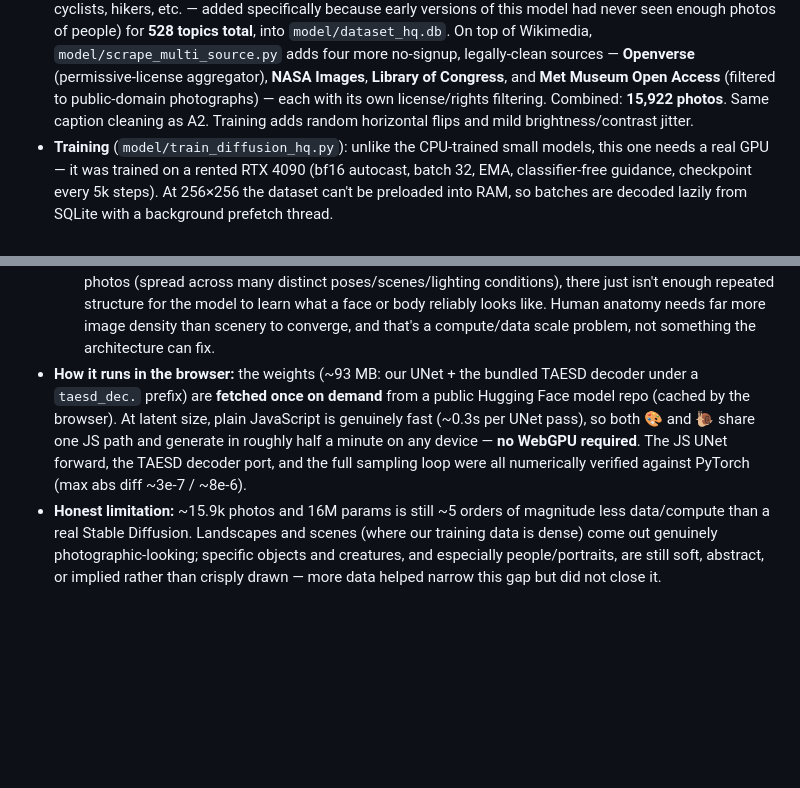
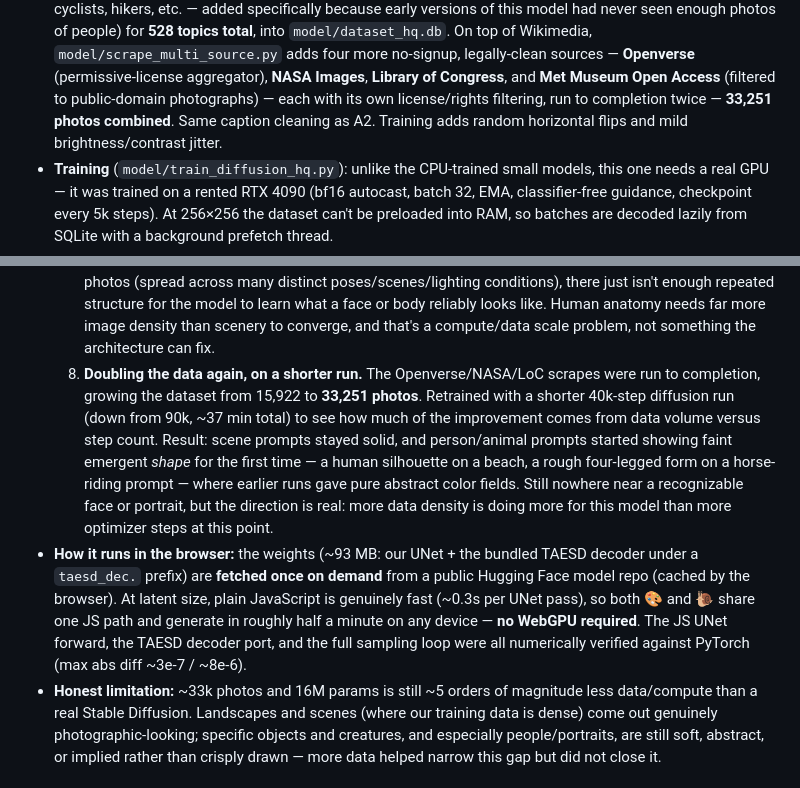
Before and after one commit to beepbeep-dev/image-webgpu, a Markdown page: README.md, 2 parts joined by grey strips. GitHub-like rendering; blank space fills up the shorter version.

Commit message:
Document the 33,251-image dataset and 40k-step retrain results
Finished the Openverse/NASA/Library of Congress scrapes (15,922 -> 33,251
photos) and retrained with a shorter 40k-step run to compare against the
prior 90k-step run. Person/animal prompts show faint emergent shape for
the first time, though still far from recognizable faces.

```diff
--- a/README.md
+++ b/README.md
@@ -212,9 +212,9 @@ and a **third, bigger self-trained diffusion model** generating natively at
   adds four more no-signup, legally-clean sources — **Openverse**
   (permissive-license aggregator), **NASA Images**, **Library of Congress**,
   and **Met Museum Open Access** (filtered to public-domain photographs) —
-  each with its own license/rights filtering. Combined: **15,922 photos**.
-  Same caption cleaning as A2. Training adds random horizontal flips and
-  mild brightness/contrast jitter.
+  each with its own license/rights filtering, run to completion twice —
+  **33,251 photos combined**. Same caption cleaning as A2. Training adds
+  random horizontal flips and mild brightness/contrast jitter.
 - **Training** (`model/train_diffusion_hq.py`): unlike the CPU-trained small
   models, this one needs a real GPU — it was trained on a rented RTX 4090
   (bf16 autocast, batch 32, EMA, classifier-free guidance, checkpoint every
@@ -278,6 +278,17 @@ and a **third, bigger self-trained diffusion model** generating natively at
      body reliably looks like. Human anatomy needs far more image density
      than scenery to converge, and that's a compute/data scale problem, not
      something the architecture can fix.
+  8. **Doubling the data again, on a shorter run.** The Openverse/NASA/LoC
+     scrapes were run to completion, growing the dataset from 15,922 to
+     **33,251 photos**. Retrained with a shorter 40k-step diffusion run
+     (down from 90k, ~37 min total) to see how much of the improvement
+     comes from data volume versus step count. Result: scene prompts stayed
+     solid, and person/animal prompts started showing faint emergent
+     *shape* for the first time — a human silhouette on a beach, a rough
+     four-legged form on a horse-riding prompt — where earlier runs gave
+     pure abstract color fields. Still nowhere near a recognizable face or
+     portrait, but the direction is real: more data density is doing more
+     for this model than more optimizer steps at this point.
 - **How it runs in the browser:** the weights (~93 MB: our UNet + the
   bundled TAESD decoder under a `taesd_dec.` prefix) are **fetched once on
   demand** from a public Hugging Face model repo (cached by the browser).
@@ -286,7 +297,7 @@ and a **third, bigger self-trained diffusion model** generating natively at
   on any device — **no WebGPU required**. The JS UNet forward, the TAESD
   decoder port, and the full sampling loop were all numerically verified
   against PyTorch (max abs diff ~3e-7 / ~8e-6).
-- **Honest limitation:** ~15.9k photos and 16M params is still ~5 orders of
+- **Honest limitation:** ~33k photos and 16M params is still ~5 orders of
   magnitude less data/compute than a real Stable Diffusion. Landscapes and
   scenes (where our training data is dense) come out genuinely
   photographic-looking; specific objects and creatures, and especially
```
